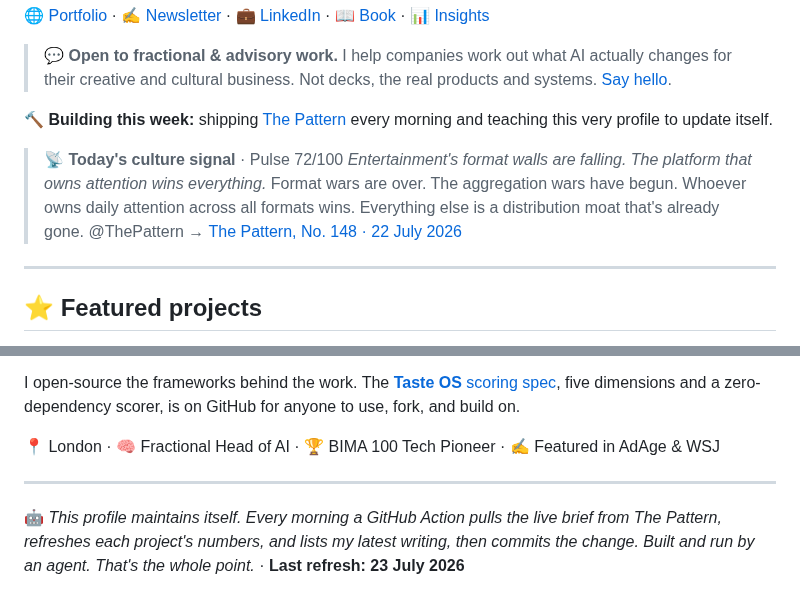
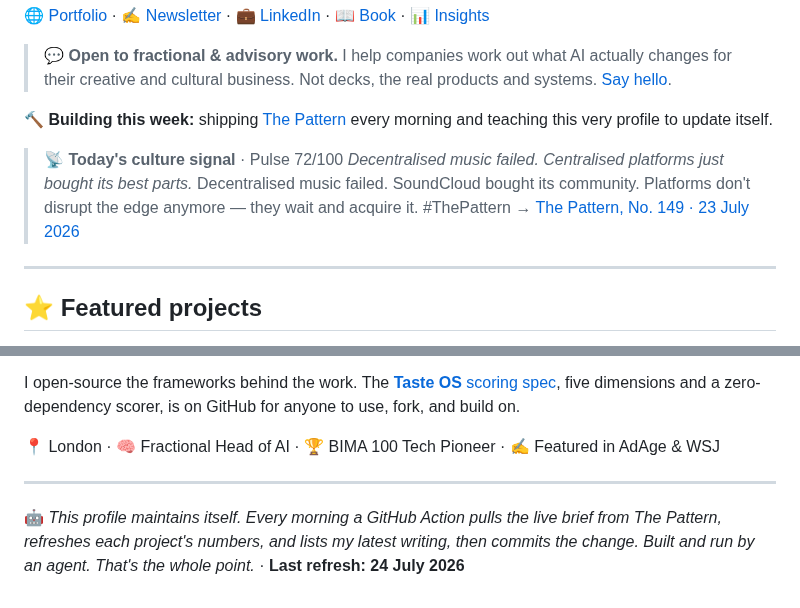
Before and after one commit to mikelitman/mikelitman, a Markdown page: README.md, 2 parts joined by grey strips. Rendered like a GitHub page.

Commit message:
chore: refresh live Pattern brief [skip ci]

```diff
--- a/README.md
+++ b/README.md
@@ -13,8 +13,8 @@ I'm a **non-coder who builds**. After 15+ years in strategy and emerging tech (G
 
 <!-- PATTERN:START -->
 > 📡 **Today's culture signal** · Pulse 72/100
-> *Entertainment's format walls are falling. The platform that owns attention wins everything.* Format wars are over. The aggregation wars have begun. Whoever owns daily attention across all formats wins. Everything else is a distribution moat that's already gone. @ThePattern
-> → [The Pattern, No. 148 · 22 July 2026](https://thepattern.media/editions/2026-07-22.html)
+> *Decentralised music failed. Centralised platforms just bought its best parts.* Decentralised music failed. SoundCloud bought its community. Platforms don't disrupt the edge anymore — they wait and acquire it. #ThePattern
+> → [The Pattern, No. 149 · 23 July 2026](https://thepattern.media/editions/2026-07-23.html)
 <!-- PATTERN:END -->
 
 ---
@@ -104,5 +104,5 @@ I open-source the frameworks behind the work. The [**Taste OS** scoring spec](ht
 ---
 
 <!-- STAMP:START -->
-🤖 *This profile maintains itself. Every morning a GitHub Action pulls the live brief from The Pattern, refreshes each project's numbers, and lists my latest writing, then commits the change. Built and run by an agent. That's the whole point.* · **Last refresh: 23 July 2026**
+🤖 *This profile maintains itself. Every morning a GitHub Action pulls the live brief from The Pattern, refreshes each project's numbers, and lists my latest writing, then commits the change. Built and run by an agent. That's the whole point.* · **Last refresh: 24 July 2026**
 <!-- STAMP:END -->
```
